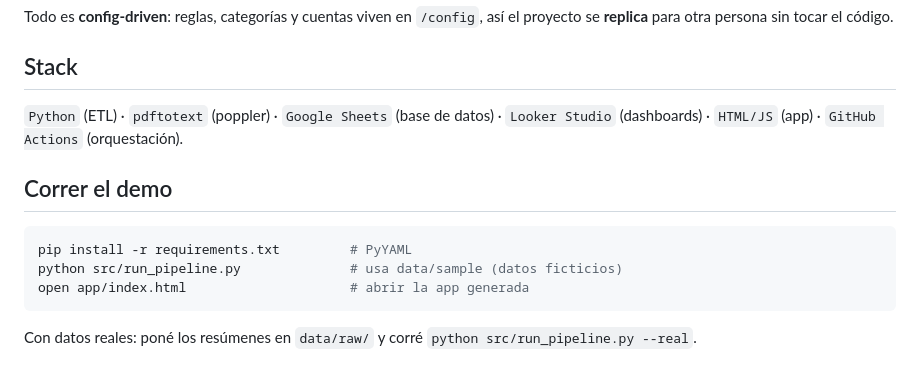
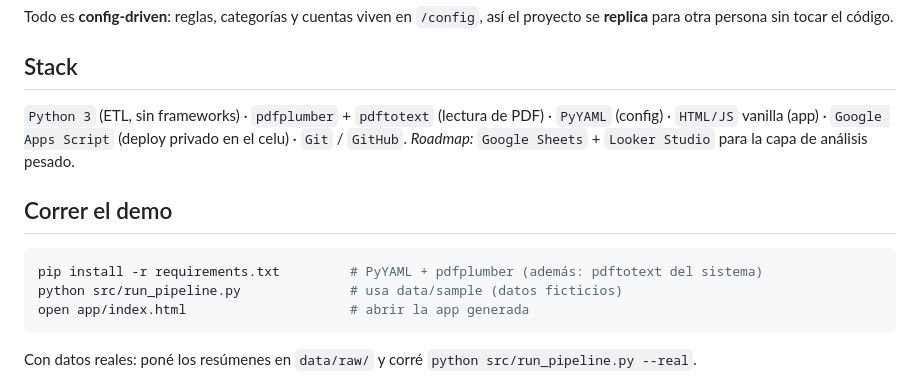
Before and after one commit to santiagovillanuevacba-max/control-gastos, a Markdown page: README.md, the part around one of its changes. Rendered like a GitHub page.

````diff
--- a/README.md
+++ b/README.md
@@ -47,13 +52,14 @@ se **replica** para otra persona sin tocar el código.
 
 ## Stack
 
-`Python` (ETL) · `pdftotext` (poppler) · `Google Sheets` (base de datos) ·
-`Looker Studio` (dashboards) · `HTML/JS` (app) · `GitHub Actions` (orquestación).
+`Python 3` (ETL, sin frameworks) · `pdfplumber` + `pdftotext` (lectura de PDF) · `PyYAML` (config) ·
+`HTML/JS` vanilla (app) · `Google Apps Script` (deploy privado en el celu) · `Git` / `GitHub`.
+*Roadmap:* `Google Sheets` + `Looker Studio` para la capa de análisis pesado.
 
 ## Correr el demo
 
 ```bash
-pip install -r requirements.txt         # PyYAML
+pip install -r requirements.txt         # PyYAML + pdfplumber (además: pdftotext del sistema)
 python src/run_pipeline.py              # usa data/sample (datos ficticios)
 open app/index.html                     # abrir la app generada
 ```
````
Also changed, not shown: other parts of README.md (+20 -15 lines), docs/demo_resumen.png, 3 other files.
